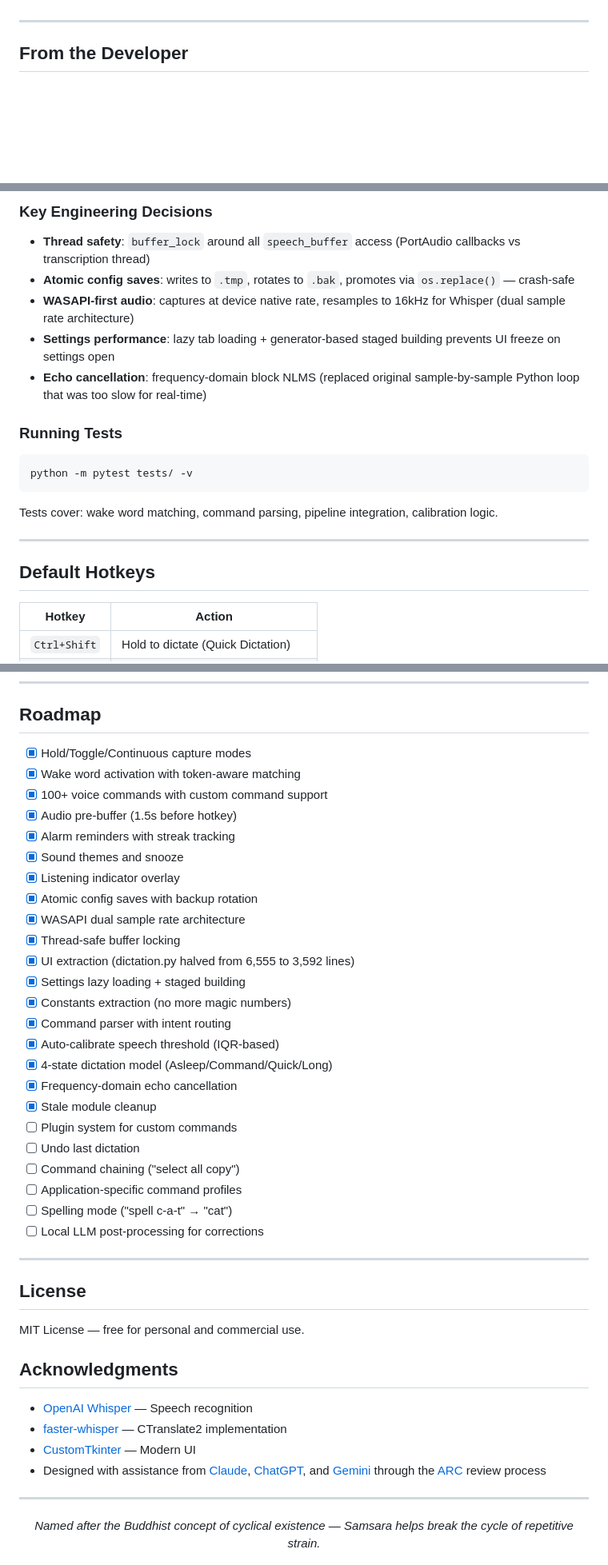
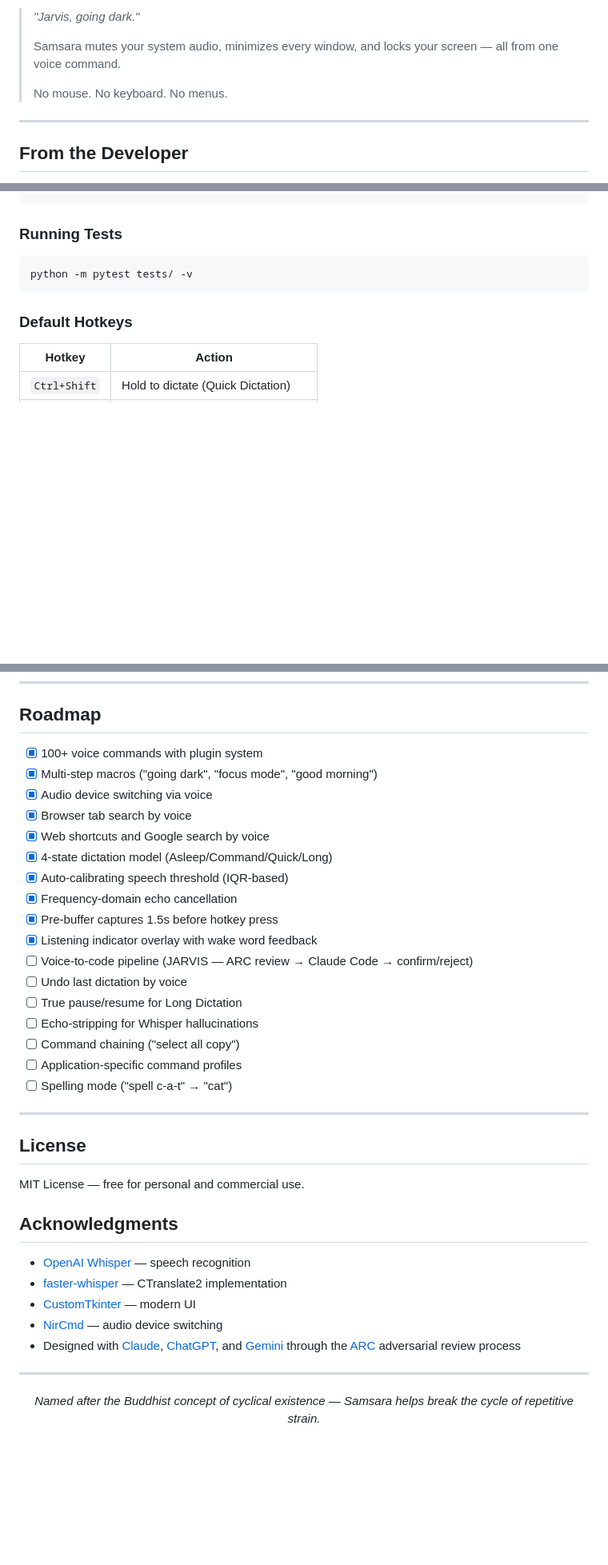
Before and after one commit to Morne-Ingstar/Samsara, a Markdown page: README.md, 3 parts joined by grey strips. Shown at 80% size. Drawn GitHub-style; blank space fills up the shorter version.

````diff
--- a/README.md
+++ b/README.md
@@ -14,4 +12,10 @@
 </p>
+
+> *"Jarvis, going dark."*
+>
+> Samsara mutes your system audio, minimizes every window, and locks your screen — all from one voice command.
+>
+> No mouse. No keyboard. No menus.
 
 ---
 
@@ -221,17 +216,4 @@ samsara/
 ```
-
-### Key Engineering Decisions
-
-- **Thread safety**: `buffer_lock` around all `speech_buffer` access
-  (PortAudio callbacks vs transcription thread)
-- **Atomic config saves**: writes to `.tmp`, rotates to `.bak`, promotes
-  via `os.replace()` — crash-safe
-- **WASAPI-first audio**: captures at device native rate, resamples to
-  16kHz for Whisper (dual sample rate architecture)
-- **Settings performance**: lazy tab loading + generator-based staged
-  building prevents UI freeze on settings open
-- **Echo cancellation**: frequency-domain block NLMS (replaced original
-  sample-by-sample Python loop that was too slow for real-time)
 
 ### Running Tests
 
@@ -239,12 +221,7 @@ samsara/
 python -m pytest tests/ -v
 ```
 
-Tests cover: wake word matching, command parsing, pipeline integration,
-calibration logic.
-
----
-
-## Default Hotkeys
+### Default Hotkeys
 
 | Hotkey | Action |
 |--------|--------|
@@ -259,30 +236,23 @@ All hotkeys configurable in Settings.
 
 ## Roadmap
 
-- [x] Hold/Toggle/Continuous capture modes
-- [x] Wake word activation with token-aware matching
-- [x] 100+ voice commands with custom command support
-- [x] Audio pre-buffer (1.5s before hotkey)
-- [x] Alarm reminders with streak tracking
-- [x] Sound themes and snooze
-- [x] Listening indicator overlay
-- [x] Atomic config saves with backup rotation
-- [x] WASAPI dual sample rate architecture
-- [x] Thread-safe buffer locking
-- [x] UI extraction (dictation.py halved from 6,555 to 3,592 lines)
-- [x] Settings lazy loading + staged building
-- [x] Constants extraction (no more magic numbers)
-- [x] Command parser with intent routing
-- [x] Auto-calibrate speech threshold (IQR-based)
+- [x] 100+ voice commands with plugin system
+- [x] Multi-step macros ("going dark", "focus mode", "good morning")
+- [x] Audio device switching via voice
+- [x] Browser tab search by voice
+- [x] Web shortcuts and Google search by voice
 - [x] 4-state dictation model (Asleep/Command/Quick/Long)
+- [x] Auto-calibrating speech threshold (IQR-based)
 - [x] Frequency-domain echo cancellation
-- [x] Stale module cleanup
-- [ ] Plugin system for custom commands
-- [ ] Undo last dictation
+- [x] Pre-buffer captures 1.5s before hotkey press
+- [x] Listening indicator overlay with wake word feedback
+- [ ] Voice-to-code pipeline (JARVIS — ARC review → Claude Code → confirm/reject)
+- [ ] Undo last dictation by voice
+- [ ] True pause/resume for Long Dictation
+- [ ] Echo-stripping for Whisper hallucinations
 - [ ] Command chaining ("select all copy")
 - [ ] Application-specific command profiles
 - [ ] Spelling mode ("spell c-a-t" → "cat")
-- [ ] Local LLM post-processing for corrections
 
 ---
 
@@ -292,12 +262,11 @@ MIT License — free for personal and commercial use.
 
 ## Acknowledgments
 
-- [OpenAI Whisper](https://github.com/openai/whisper) — Speech recognition
+- [OpenAI Whisper](https://github.com/openai/whisper) — speech recognition
 - [faster-whisper](https://github.com/guillaumekln/faster-whisper) — CTranslate2 implementation
-- [CustomTkinter](https://github.com/TomSchimansky/CustomTkinter) — Modern UI
-- Designed with assistance from [Claude](https://anthropic.com),
-  [ChatGPT](https://openai.com), and [Gemini](https://deepmind.google)
-  through the [ARC](https://github.com/Morne-Ingstar/ARC) review process
+- [CustomTkinter](https://github.com/TomSchimansky/CustomTkinter) — modern UI
+- [NirCmd](https://www.nirsoft.net/utils/nircmd.html) — audio device switching
+- Designed with [Claude](https://anthropic.com), [ChatGPT](https://openai.com), and [Gemini](https://deepmind.google) through the [ARC](https://github.com/Morne-Ingstar/ARC) adversarial review process
 
 ---
 
````
Also changed, not shown: other parts of README.md (+112 -123 lines).
